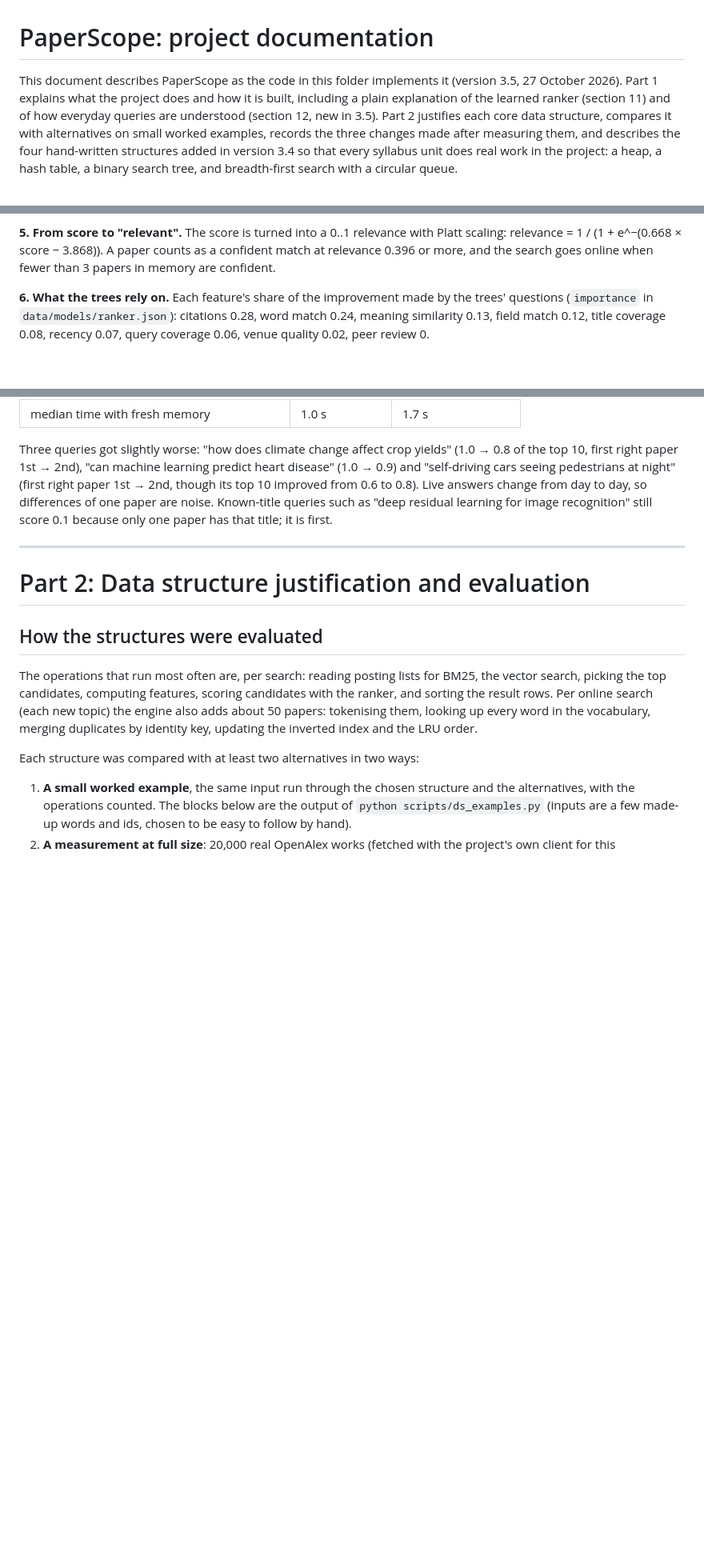
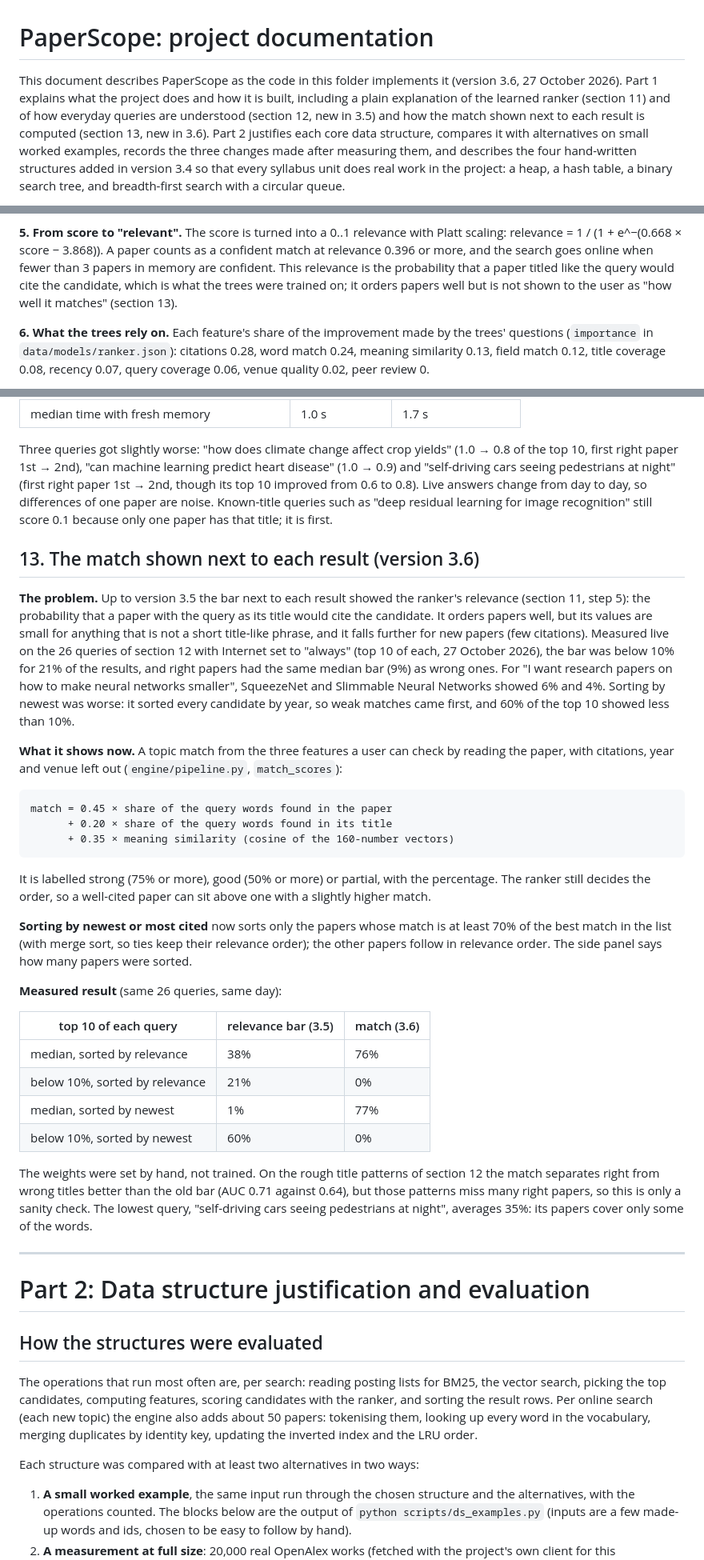
Before and after one commit to vaibhav-c-mane/paper-scope, a Markdown page: docs/PROJECT.md, 3 parts joined by grey strips. Shown at 80% size. Rendered like a GitHub page; blank space fills up the shorter version.

```diff
--- a/docs/PROJECT.md
+++ b/docs/PROJECT.md
@@ -1,9 +1,10 @@
 # PaperScope: project documentation
 
 This document describes PaperScope as the code in this folder implements it
-(version 3.5, 27 October 2026). Part 1 explains what the project does and how it
+(version 3.6, 27 October 2026). Part 1 explains what the project does and how it
 is built, including a plain explanation of the learned ranker (section 11) and
-of how everyday queries are understood (section 12, new in 3.5).
+of how everyday queries are understood (section 12, new in 3.5) and how the
+match shown next to each result is computed (section 13, new in 3.6).
 Part 2 justifies each core data structure, compares it with alternatives on
 small worked examples, records the three changes made after measuring them, and
 describes the four hand-written structures added in version 3.4 so that every
@@ -406,7 +407,10 @@ correction to the trees before it.
 **5. From score to "relevant".** The score is turned into a 0..1 relevance with
 Platt scaling: relevance = 1 / (1 + e^−(0.668 × score − 3.868)). A paper counts
 as a confident match at relevance 0.396 or more, and the search goes online when
-fewer than 3 papers in memory are confident.
+fewer than 3 papers in memory are confident. This relevance is the probability
+that a paper titled like the query would cite the candidate, which is what the
+trees were trained on; it orders papers well but is not shown to the user as
+"how well it matches" (section 13).
 
 **6. What the trees rely on.** Each feature's share of the improvement made by
 the trees' questions (`importance` in `data/models/ranker.json`): citations 0.28, word match
@@ -485,6 +489,52 @@ predict heart disease" (1.0 → 0.9) and "self-driving cars seeing pedestrians a
 night" (first right paper 1st → 2nd, though its top 10 improved from 0.6 to
 0.8). Live answers change from day to day, so differences of one paper are noise. Known-title queries such as "deep residual learning for image
 recognition" still score 0.1 because only one paper has that title; it is first.
+
+## 13. The match shown next to each result (version 3.6)
+
+**The problem.** Up to version 3.5 the bar next to each result showed the
+ranker's relevance (section 11, step 5): the probability that a paper with the
+query as its title would cite the candidate. It orders papers well, but its
+values are small for anything that is not a short title-like phrase, and it
+falls further for new papers (few citations). Measured live on the 26 queries
+of section 12 with Internet set to "always" (top 10 of each, 27 October 2026),
+the bar was below 10% for 21% of the results, and right papers had the same
+median bar (9%) as wrong ones. For "I want research papers on how to make
+neural networks smaller", SqueezeNet and Slimmable Neural Networks showed 6%
+and 4%. Sorting by newest was worse: it sorted every candidate by year, so weak
+matches came first, and 60% of the top 10 showed less than 10%.
+
+**What it shows now.** A topic match from the three features a user can check
+by reading the paper, with citations, year and venue left out
+(`engine/pipeline.py`, `match_scores`):
+
+    match = 0.45 × share of the query words found in the paper
+          + 0.20 × share of the query words found in its title
+          + 0.35 × meaning similarity (cosine of the 160-number vectors)
+
+It is labelled strong (75% or more), good (50% or more) or partial, with the
+percentage. The ranker still decides the order, so a well-cited paper can sit
+above one with a slightly higher match.
+
+**Sorting by newest or most cited** now sorts only the papers whose match is
+at least 70% of the best match in the list (with merge sort, so ties keep their
+relevance order); the other papers follow in relevance order. The side panel
+says how many papers were sorted.
+
+**Measured result** (same 26 queries, same day):
+
+| top 10 of each query | relevance bar (3.5) | match (3.6) |
+|---|---|---|
+| median, sorted by relevance | 38% | 76% |
+| below 10%, sorted by relevance | 21% | 0% |
+| median, sorted by newest | 1% | 77% |
+| below 10%, sorted by newest | 60% | 0% |
+
+The weights were set by hand, not trained. On the rough title patterns of
+section 12 the match separates right from wrong titles better than the old bar
+(AUC 0.71 against 0.64), but those patterns miss many right papers, so this is
+only a sanity check. The lowest query, "self-driving cars seeing pedestrians at
+night", averages 35%: its papers cover only some of the words.
 
 ---
 
```
Also changed, not shown: other parts of docs/PROJECT.md (+1 -1 lines), README.md (+12 -1 lines), docs/DESIGN.md (+6 -0 lines), docs/match.png (added), 5 other files.
